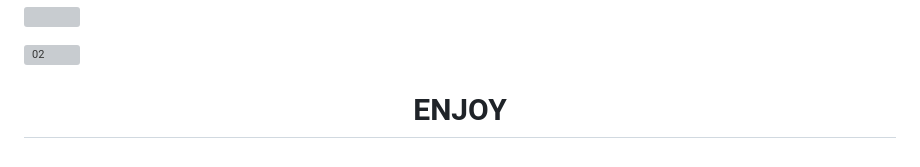
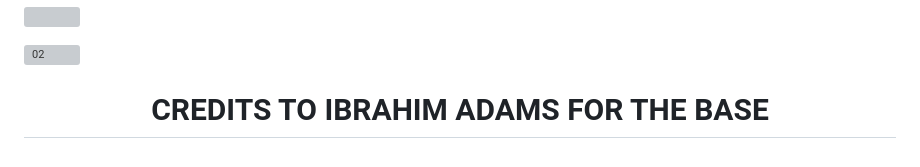
Before and after one commit to yagami34230326/Carltech-Bot, a Markdown page: README.md, the part around the change. Drawn GitHub-style; grey boxes are pictures that could not be loaded.

Commit message:
@carl24tech

```diff
--- a/README.md
+++ b/README.md
@@ -89,5 +89,5 @@
 
 
 <a href="https://files.catbox.moe/qoph4w.jpg"><img src="https://files.catbox.moe/5b2d6j.jpg" alt="02" border="0" /></a>
-    <h1 align="center">ENJOY</h1>
+    <h1 align="center">CREDITS TO IBRAHIM ADAMS FOR THE BASE</h1>
   </a>
```
